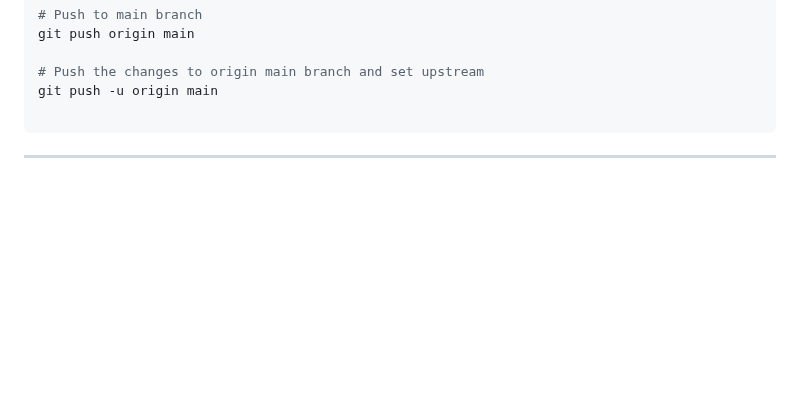
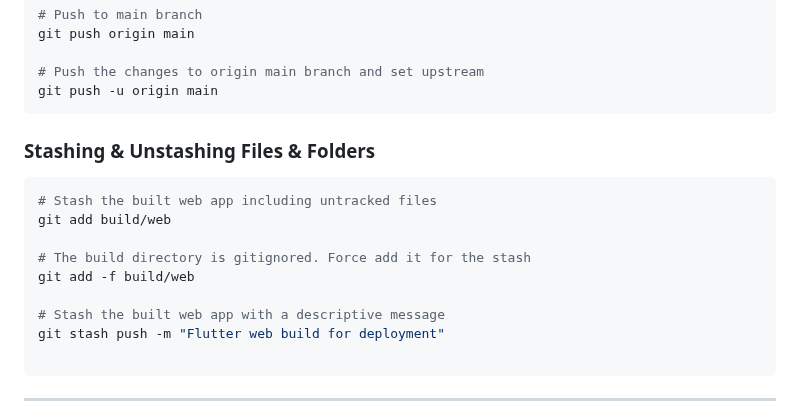
Before and after one commit to chakravartiraj/deep_link_demo, a Markdown page: docs/CLI.md, the part around the change. Rendered like a GitHub page; blank space fills up the shorter version.

Commit message:
docs: update CLI.md with more commands

````diff
--- a/docs/CLI.md
+++ b/docs/CLI.md
@@ -155,6 +155,18 @@ git push origin main
 
 # Push the changes to origin main branch and set upstream
 git push -u origin main
+```
+
+### Stashing & Unstashing Files & Folders
+```bash
+# Stash the built web app including untracked files
+git add build/web
+
+# The build directory is gitignored. Force add it for the stash
+git add -f build/web
+
+# Stash the built web app with a descriptive message
+git stash push -m "Flutter web build for deployment"
 
 ```
 
````
